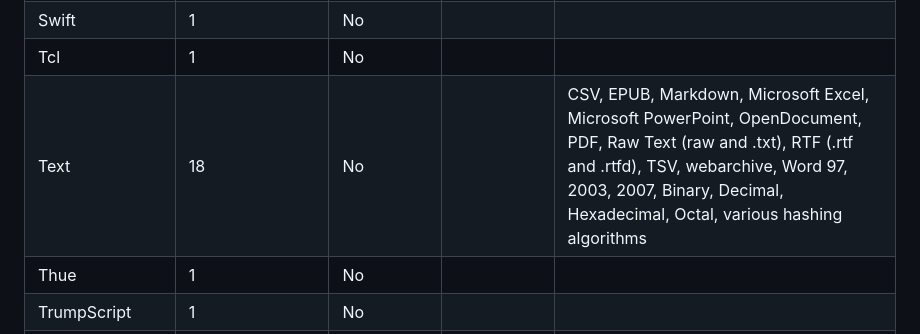
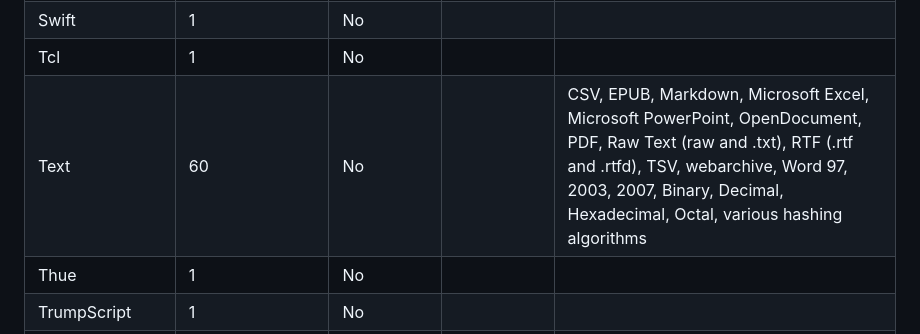
Before and after one commit to AndreyWinz/hello-world-in-every-language, a Markdown page: README.md, the part around the change. GitHub-like rendering.

Commit message:
Update text format support in README
Increased the count of supported text formats from 18 to 60.

```diff
--- a/README.md
+++ b/README.md
@@ -334,7 +334,7 @@ Examples:
 | Svelte | 1 | No |  |  |
 | Swift | 1 | No |  |  |
 | Tcl | 1 | No |  |  |
-| Text | 18 | No |  | CSV, EPUB, Markdown, Microsoft Excel, Microsoft PowerPoint, OpenDocument, PDF, Raw Text (raw and .txt), RTF (.rtf and .rtfd), TSV, webarchive, Word 97, 2003, 2007, Binary, Decimal, Hexadecimal, Octal, various hashing algorithms |
+| Text | 60 | No |  | CSV, EPUB, Markdown, Microsoft Excel, Microsoft PowerPoint, OpenDocument, PDF, Raw Text (raw and .txt), RTF (.rtf and .rtfd), TSV, webarchive, Word 97, 2003, 2007, Binary, Decimal, Hexadecimal, Octal, various hashing algorithms |
 | Thue | 1 | No |  |  |
 | TrumpScript | 1 | No |  |  |
 | TypeScript | 1 | No |  |  |
```
